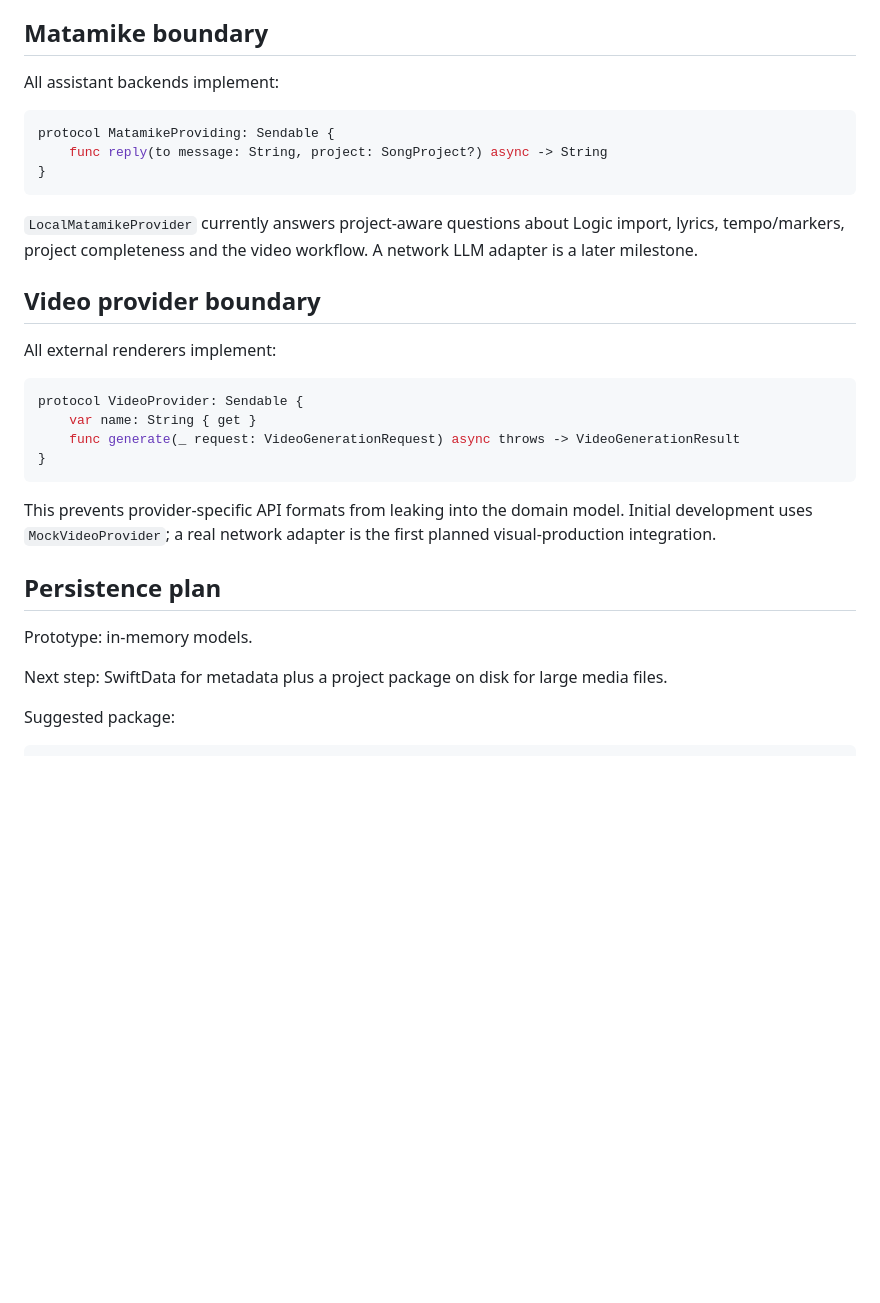
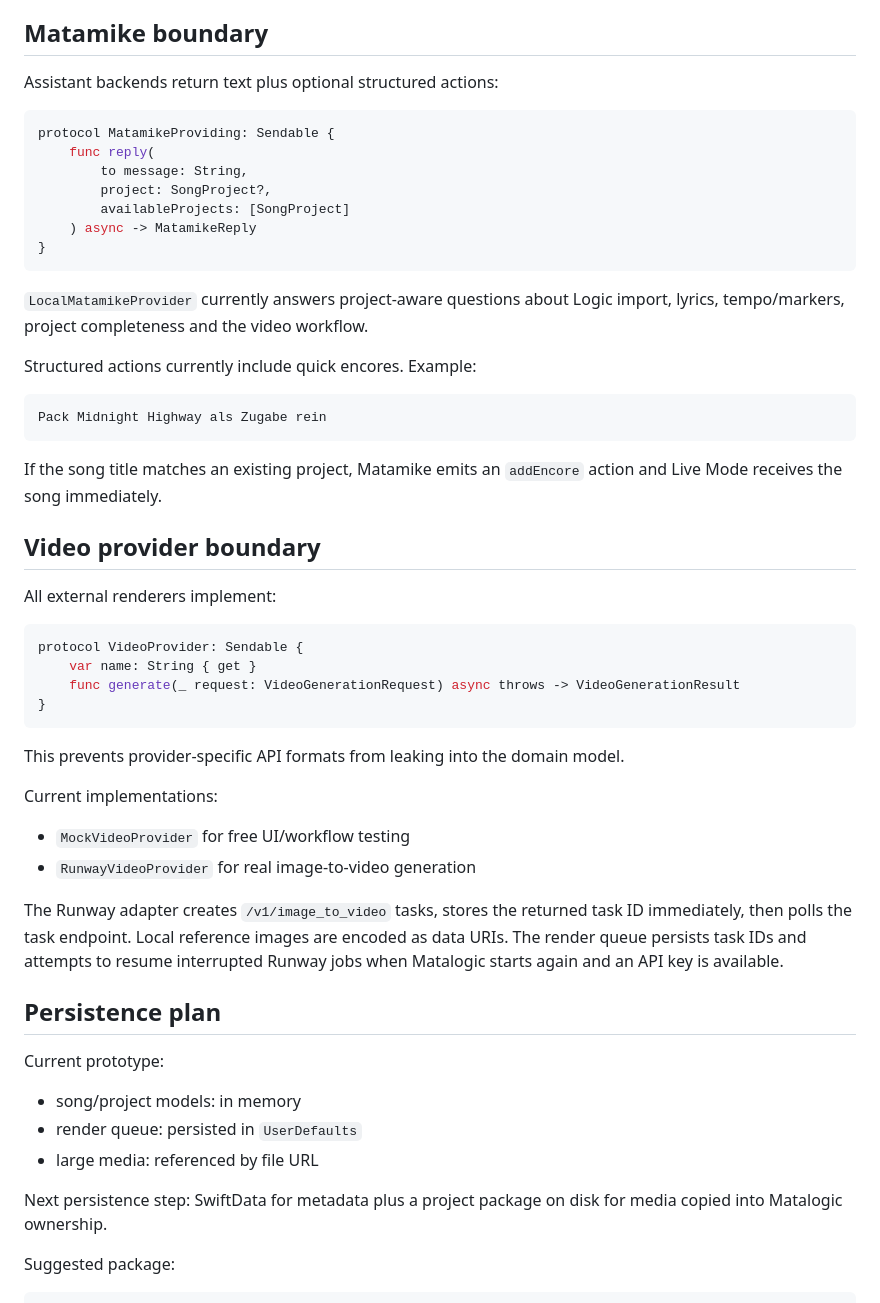
Before and after one commit to hanssiedewurst/Matalogic, a Markdown page: docs/ARCHITECTURE.md, the part around one of its changes. Drawn GitHub-style; blank space fills up the shorter version.

Commit message:
Mark milestone 3 complete and document encore actions

````diff
--- a/docs/ARCHITECTURE.md
+++ b/docs/ARCHITECTURE.md
@@ -48,15 +66,27 @@ MIDI is the primary source for tempo and marker timing. The parser currently sup
 
 ## Matamike boundary
 
-All assistant backends implement:
+Assistant backends return text plus optional structured actions:
 
 ```swift
 protocol MatamikeProviding: Sendable {
-    func reply(to message: String, project: SongProject?) async -> String
+    func reply(
+        to message: String,
+        project: SongProject?,
+        availableProjects: [SongProject]
+    ) async -> MatamikeReply
 }
 ```
 
-`LocalMatamikeProvider` currently answers project-aware questions about Logic import, lyrics, tempo/markers, project completeness and the video workflow. A network LLM adapter is a later milestone.
+`LocalMatamikeProvider` currently answers project-aware questions about Logic import, lyrics, tempo/markers, project completeness and the video workflow.
+
+Structured actions currently include quick encores. Example:
+
+```text
+Pack Midnight Highway als Zugabe rein
+```
+
+If the song title matches an existing project, Matamike emits an `addEncore` action and Live Mode receives the song immediately.
 
 ## Video provider boundary
 
@@ -69,13 +99,24 @@ protocol VideoProvider: Sendable {
 }
 ```
 
-This prevents provider-specific API formats from leaking into the domain model. Initial development uses `MockVideoProvider`; a real network adapter is the first planned visual-production integration.
+This prevents provider-specific API formats from leaking into the domain model.
+
+Current implementations:
+
+- `MockVideoProvider` for free UI/workflow testing
+- `RunwayVideoProvider` for real image-to-video generation
+
+The Runway adapter creates `/v1/image_to_video` tasks, stores the returned task ID immediately, then polls the task endpoint. Local reference images are encoded as data URIs. The render queue persists task IDs and attempts to resume interrupted Runway jobs when Matalogic starts again and an API key is available.
 
 ## Persistence plan
 
-Prototype: in-memory models.
+Current prototype:
 
-Next step: SwiftData for metadata plus a project package on disk for large media files.
+- song/project models: in memory
+- render queue: persisted in `UserDefaults`
+- large media: referenced by file URL
+
+Next persistence step: SwiftData for metadata plus a project package on disk for media copied into Matalogic ownership.
 
 Suggested package:
 
````
Also changed, not shown: other parts of docs/ARCHITECTURE.md (+35 -10 lines).
